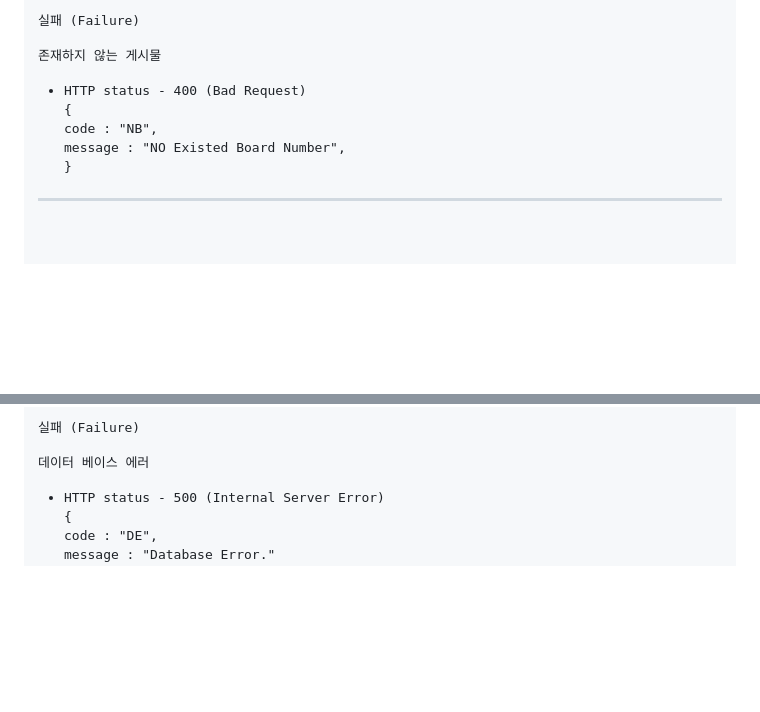
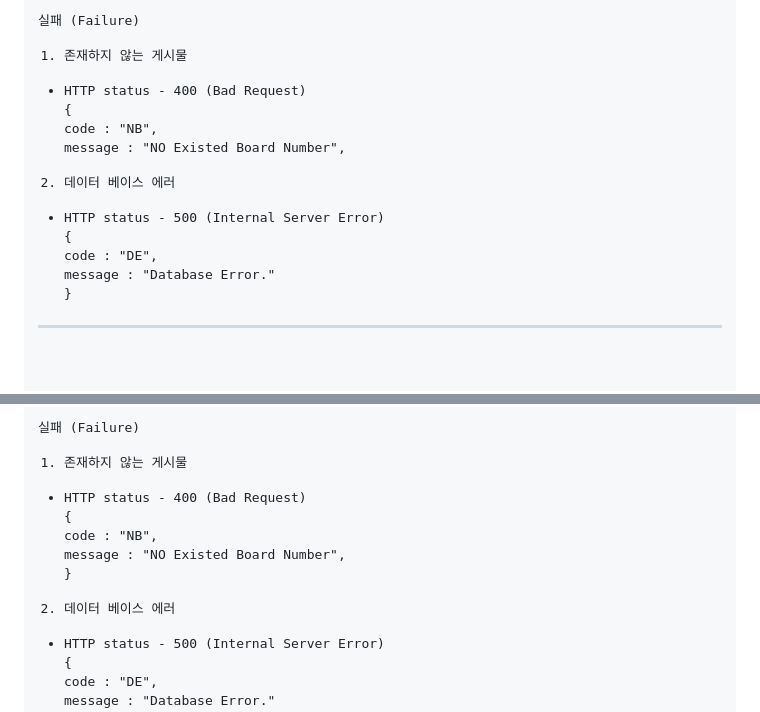
Before and after one commit to aodhzld45/BlogApp-React-Spring, a Markdown page: readMe.md, 2 parts joined by grey strips. Rendered like a GitHub page; blank space fills up the shorter version.

Commit message:
2024-01-03 readMe API명세 수정 좋아요 리스트, 게시물 상세보기

```diff
--- a/readMe.md
+++ b/readMe.md
@@ -393,12 +393,19 @@ HTTP status - 200 (ok)
 
 실패 (Failure)
 
-존재하지 않는 게시물
+1. 존재하지 않는 게시물
 
 - HTTP status - 400 (Bad Request)
 {
     code : "NB",
     message : "NO Existed Board Number",
+
+2. 데이터 베이스 에러
+
+- HTTP status - 500 (Internal Server Error)
+{
+    code : "DE",
+    message : "Database Error."
 }
 <hr />
 
@@ -426,7 +433,15 @@ favoriteListItem[] 구조
 
 실패 (Failure)
 
-데이터 베이스 에러
+1. 존재하지 않는 게시물
+
+- HTTP status - 400 (Bad Request)
+{
+    code : "NB",
+    message : "NO Existed Board Number",
+}
+
+2. 데이터 베이스 에러
 
 - HTTP status - 500 (Internal Server Error)
 {
```
